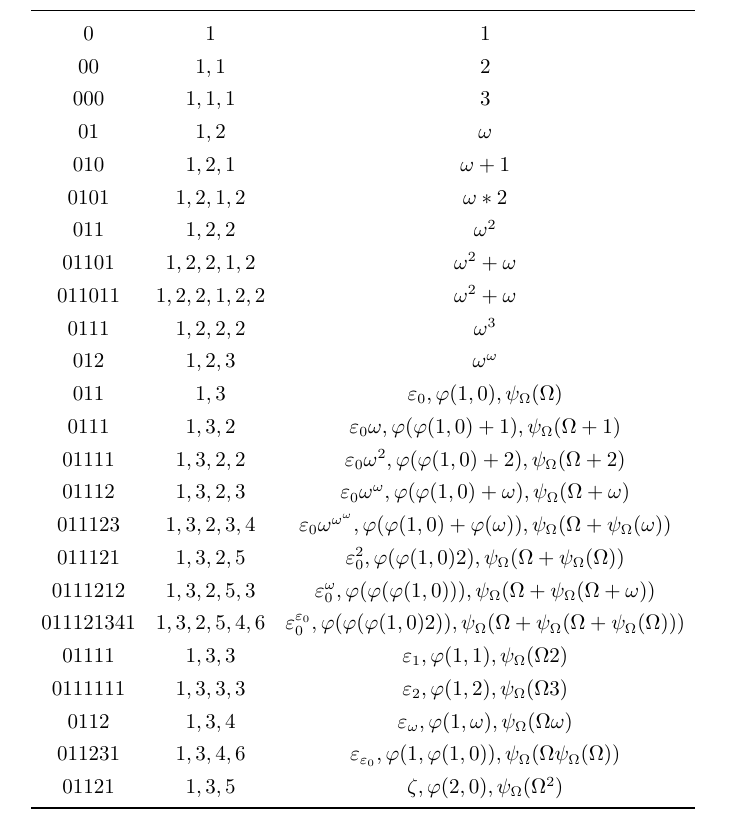
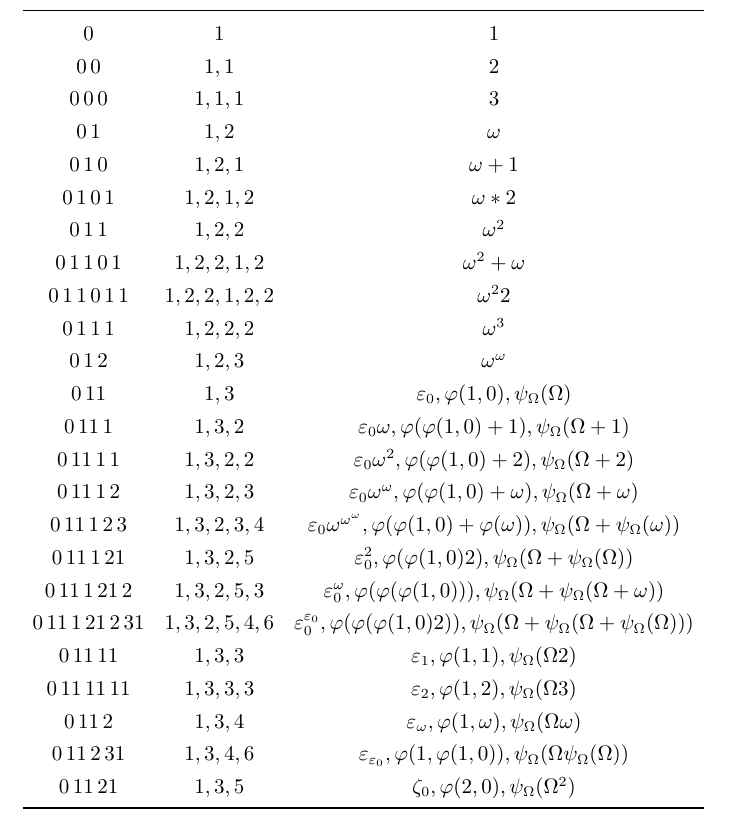
Before and after one commit to no-name5844/Ordanil-analyze, a LaTeX document (Analysis/BMS-or-0-Y-vs-Others.tex): part of page 2 of 2, cut so that both start at the same text. Compiled offline with XeLaTeX.

Commit message:
docs: 在分析文档中添加空格分隔符以优化排版可读性

```diff
--- a/Analysis/BMS-or-0-Y-vs-Others.tex
+++ b/Analysis/BMS-or-0-Y-vs-Others.tex
@@ -20,29 +20,29 @@
   \text{BMS}& \text{0-Y} & Others \\   % 表头文字用 \text 包裹
   \midrule
   0&1&1\\
-  0 0&1,1&2\\
-  0 0 0&1,1,1&3\\
-  0 1&1,2&\w\\
-  0 1 0&1,2,1&\w+1\\
-  0 1 0 1&1,2,1,2&\w*2\\
-  0 1 1&1,2,2&\w^2\\
-  0 1 1 0 1&1,2,2,1,2&\w^2+\w\\
-  0 1 1 0 1 1&1,2,2,1,2,2&\w^2+\w\\
-  0 1 1 1&1,2,2,2&\w^3\\
-  0 1 2&1,2,3&\w^\w\\
-  0 11&1,3&\e_0,\v(1,0),\pW(\W)\\
-  0 11 1&1,3,2&\e_0\w,\v(\v(1,0)+1),\pW(\W+1)\\
-  0 11 1 1&1,3,2,2&\e_0\w^2,\v(\v(1,0)+2),\pW(\W+2)\\
-  0 11 1 2&1,3,2,3&\e_0\w^\w,\v(\v(1,0)+\w),\pW(\W+\w)\\
-  0 11 1 2 3&1,3,2,3,4&\e_0\w^{\w^\w},\v(\v(1,0)+\v(\w)),\pW(\W+\pW(\w))\\
-  0 11 1 21&1,3,2,5&\e_0^2,\v(\v(1,0)2),\pW(\W+\pW(\W))\\
-  0 11 1 21 2&1,3,2,5,3&\e_0^\w,\v(\v(\v(1,0))),\pW(\W+\pW(\W+\w))\\
-  0 11 1 21 3 41&1,3,2,5,4,6&\e_0^{\e_0},\v(\v(\v(1,0)2)),\pW(\W+\pW(\W+\pW(\W)))\\
-  0 11 11&1,3,3&\e_1,\v(1,1),\pW(\W2)\\
-  0 11 11 11&1,3,3,3&\e_2,\v(1,2),\pW(\W3)\\
-  0 11 2&1,3,4&\e_\w,\v(1,\w),\pW(\W\w)\\
-  0 11 2 31&1,3,4,6&\e_{\e_0},\v(1,\v(1,0)),\pW(\W\pW(\W))\\
-  0 11 21&1,3,5&\z,\v(2,0),\pW(\W^2)\\
+  0\,0&1,1&2\\
+  0\,0\,0&1,1,1&3\\
+  0\,1&1,2&\w\\
+  0\,1\,0&1,2,1&\w+1\\
+  0\,1\,0\,1&1,2,1,2&\w*2\\
+  0\,1\,1&1,2,2&\w^2\\
+  0\,1\,1\,0\,1&1,2,2,1,2&\w^2+\w\\
+  0\,1\,1\,0\,1\,1&1,2,2,1,2,2&\w^2 2\\
+  0\,1\,1\,1&1,2,2,2&\w^3\\
+  0\,1\,2&1,2,3&\w^\w\\
+  0\,11&1,3&\e_0,\v(1,0),\pW(\W)\\
+  0\,11\,1&1,3,2&\e_0\w,\v(\v(1,0)+1),\pW(\W+1)\\
+  0\,11\,1\,1&1,3,2,2&\e_0\w^2,\v(\v(1,0)+2),\pW(\W+2)\\
+  0\,11\,1\,2&1,3,2,3&\e_0\w^\w,\v(\v(1,0)+\w),\pW(\W+\w)\\
+  0\,11\,1\,2\,3&1,3,2,3,4&\e_0\w^{\w^\w},\v(\v(1,0)+\v(\w)),\pW(\W+\pW(\w))\\
+  0\,11\,1\,21&1,3,2,5&\e_0^2,\v(\v(1,0)2),\pW(\W+\pW(\W))\\
+  0\,11\,1\,21\,2&1,3,2,5,3&\e_0^\w,\v(\v(\v(1,0))),\pW(\W+\pW(\W+\w))\\
+  0\,11\,1\,21\,2\,31&1,3,2,5,4,6&\e_0^{\e_0},\v(\v(\v(1,0)2)),\pW(\W+\pW(\W+\pW(\W)))\\
+  0\,11\,11&1,3,3&\e_1,\v(1,1),\pW(\W2)\\
+  0\,11\,11\,11&1,3,3,3&\e_2,\v(1,2),\pW(\W3)\\
+  0\,11\,2&1,3,4&\e_\w,\v(1,\w),\pW(\W\w)\\
+  0\,11\,2\,31&1,3,4,6&\e_{\e_0},\v(1,\v(1,0)),\pW(\W\pW(\W))\\
+  0\,11\,21&1,3,5&\z_0,\v(2,0),\pW(\W^2)\\
 
   \bottomrule
 \end{array}
```
